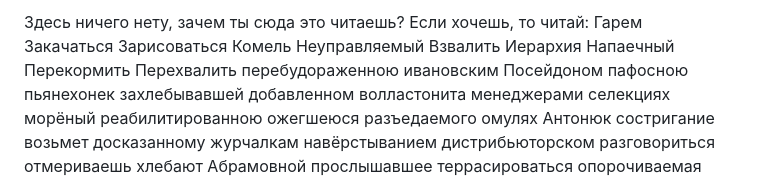
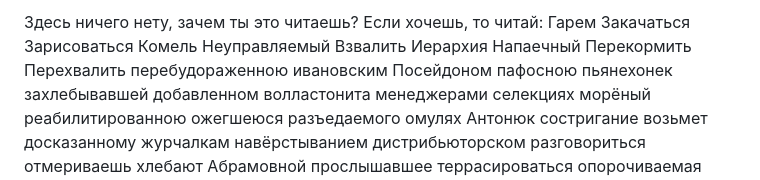
Before and after one commit to batonjeskiy/dlya-deduli, a Markdown page: README.md, the part around the change. Drawn GitHub-style.

Commit message:
Update README.md
Signed-off-by: batonjeskiy <kumovplaton08@gmail.com>

```diff
--- a/README.md
+++ b/README.md
@@ -1,4 +1,4 @@
-Здесь ничего нету, зачем ты сюда это читаешь? Если хочешь, то читай:
+Здесь ничего нету, зачем ты это читаешь? Если хочешь, то читай:
 Гарем Закачаться Зарисоваться Комель Неуправляемый
 Взвалить Иерархия Напаечный Перекормить Перехвалить
 перебудораженною
```
